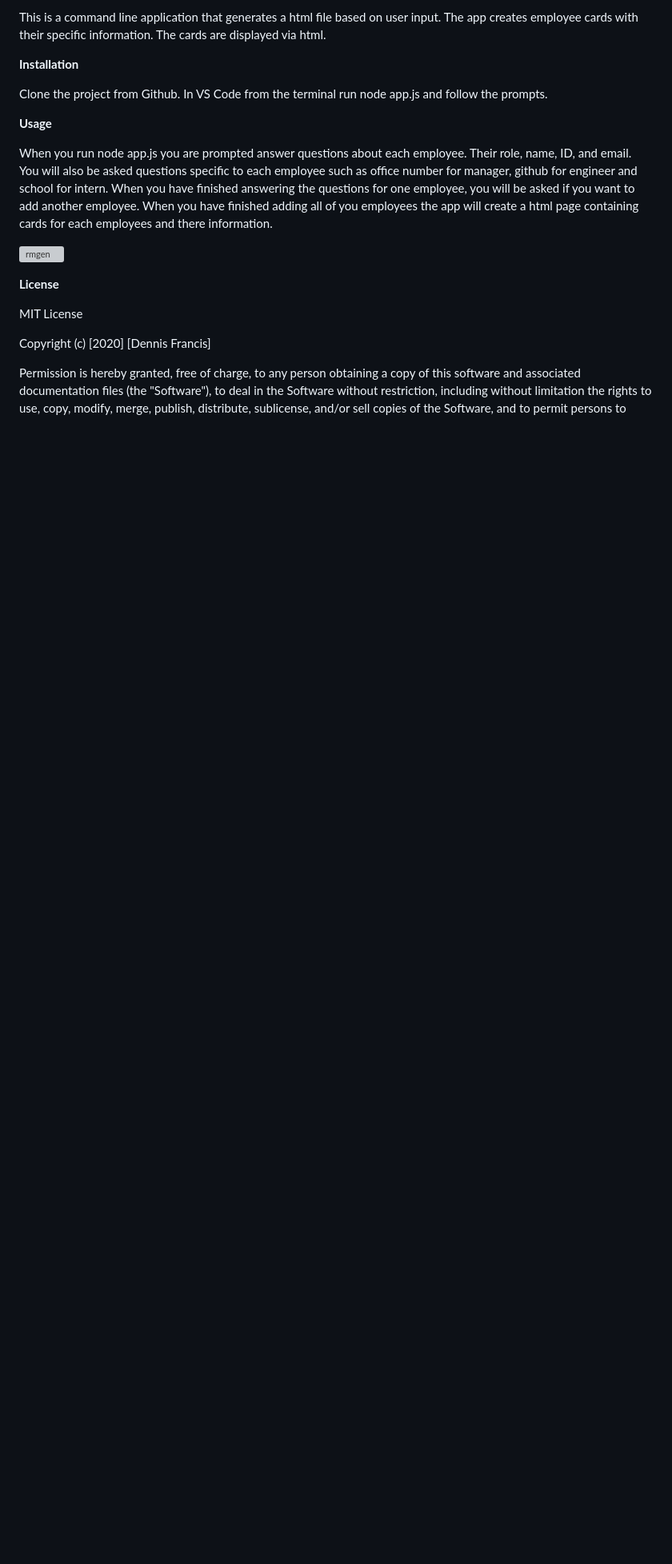
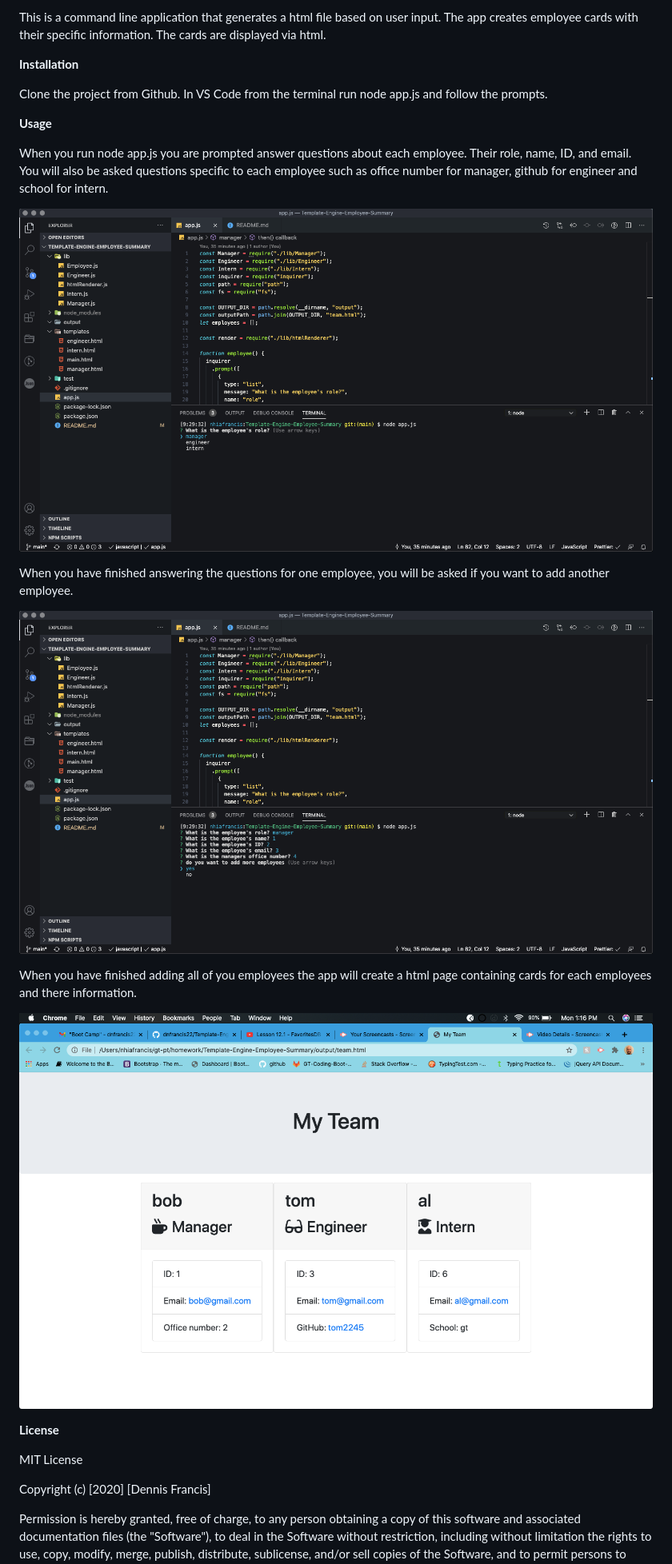
Before and after one commit to dnfrancis22/Template-Engine-Employee-Summary, a Markdown page: README.md, the part around the change. Shown: that part at 80% size. GitHub-like rendering; pictures changed too: assets/screen1.png (added), assets/screen2.png (added), assets/screen3.png (added); blank space fills up the shorter version; grey boxes are pictures that could not be loaded.

Commit message:
modified readme, added notes to app.js,

```diff
--- a/README.md
+++ b/README.md
@@ -10,9 +10,17 @@ Clone the project from Github. In VS Code from the terminal run node app.js and
 
 **Usage**
 
-When you run node app.js you are prompted answer questions about each employee. Their role, name, ID, and email. You will also be asked questions specific to each employee such as office number for manager, github for engineer and school for intern. When you have finished answering the questions for one employee, you will be asked if you want to add another employee. When you have finished adding all of you employees the app will create a html page containing cards for each employees and there information.
+When you run node app.js you are prompted answer questions about each employee. Their role, name, ID, and email. You will also be asked questions specific to each employee such as office number for manager, github for engineer and school for intern.
 
-![rmgen](./assets/rmgen.png)
+![screen1](./assets/screen1.png)
+
+When you have finished answering the questions for one employee, you will be asked if you want to add another employee.
+
+![screen2](./assets/screen2.png)
+
+When you have finished adding all of you employees the app will create a html page containing cards for each employees and there information.
+
+![screen3](./assets/screen3.png)
 
 **License**
 
```
Also changed, not shown: 3 other files.
